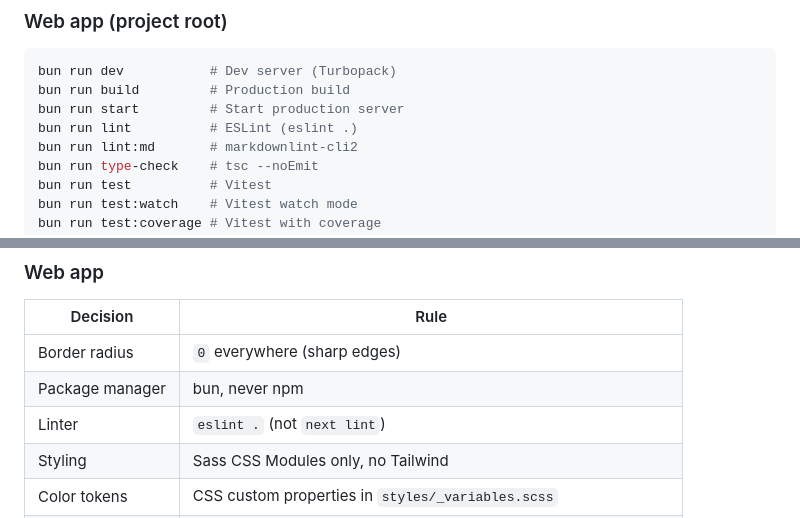
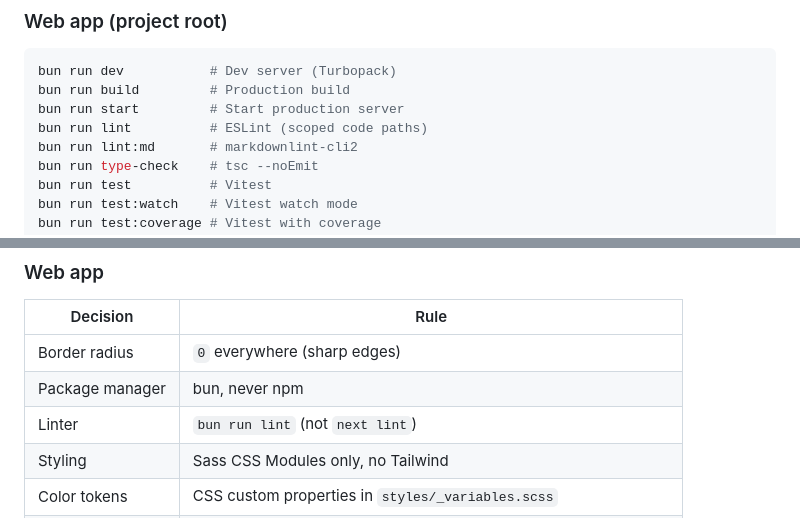
Before and after one commit to lexpierce/my-record-collection, a Markdown page: docs/development/README.md, 2 parts joined by grey strips. Rendered like a GitHub page.

```diff
--- a/docs/development/README.md
+++ b/docs/development/README.md
@@ -33,7 +33,7 @@
 bun run dev           # Dev server (Turbopack)
 bun run build         # Production build
 bun run start         # Start production server
-bun run lint          # ESLint (eslint .)
+bun run lint          # ESLint (scoped code paths)
 bun run lint:md       # markdownlint-cli2
 bun run type-check    # tsc --noEmit
 bun run test          # Vitest
@@ -94,7 +94,7 @@ tui/                        # Separate Go module
 |----------|------|
 | Border radius | `0` everywhere (sharp edges) |
 | Package manager | bun, never npm |
-| Linter | `eslint .` (not `next lint`) |
+| Linter | `bun run lint` (not `next lint`) |
 | Styling | Sass CSS Modules only, no Tailwind |
 | Color tokens | CSS custom properties in `styles/_variables.scss` |
 | Card size | 180px wide (250px flipped), content-driven height, 144px album art |
```
Also changed, not shown: docs/TODO.md (+2 -0 lines), docs/development/coding-standards.md (+5 -0 lines).
